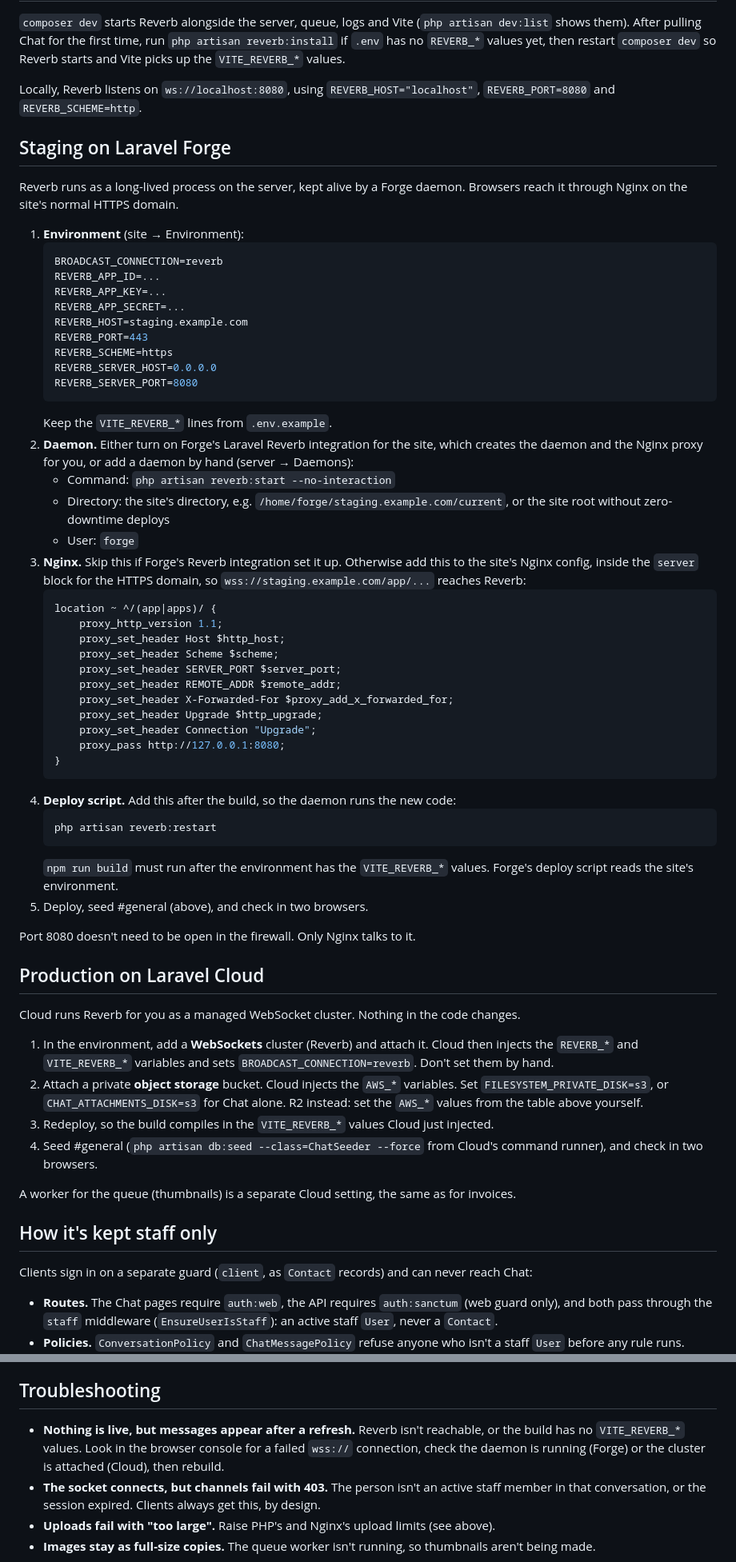
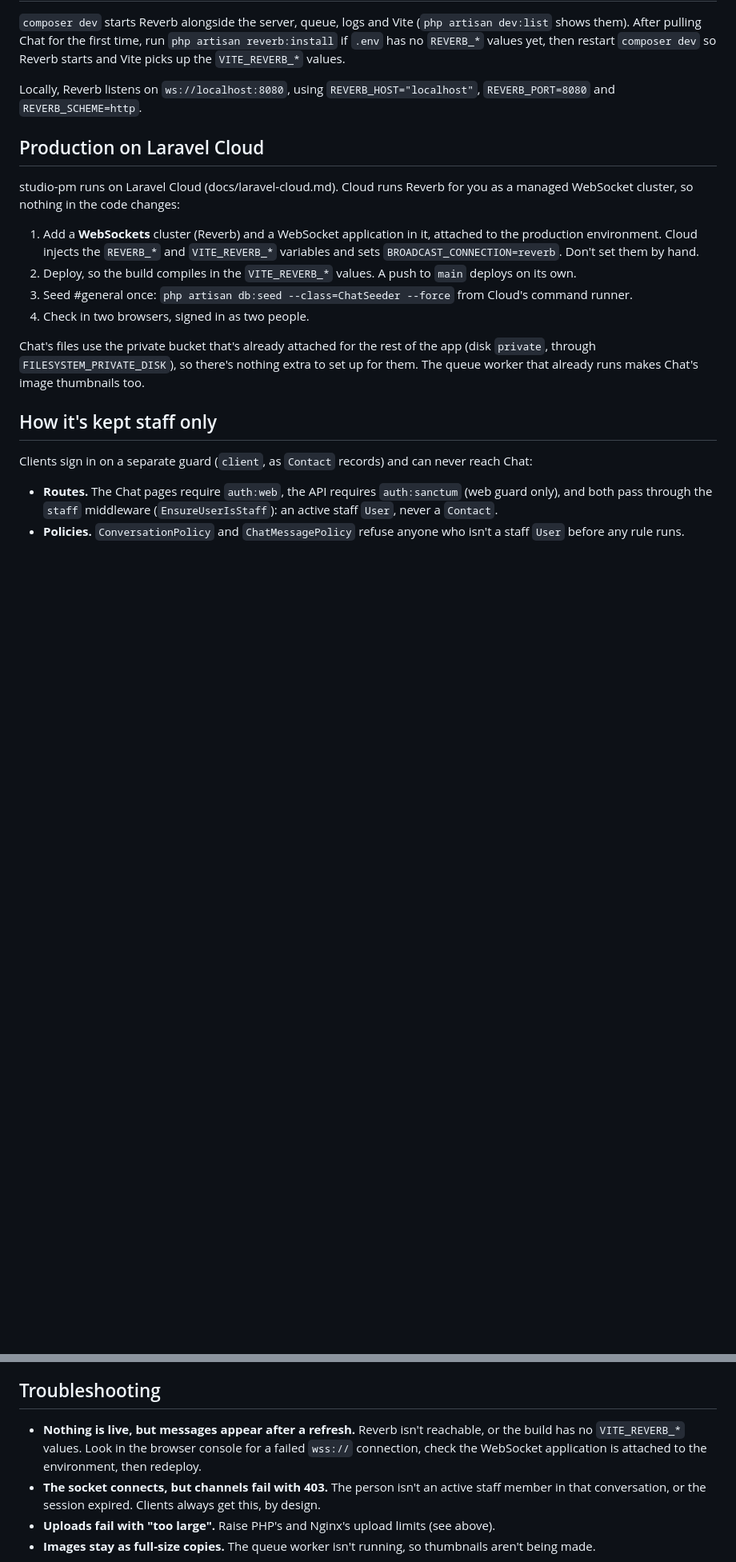
Before and after one commit to madmadmad/studio-pm, a Markdown page: docs/chat.md, 2 parts joined by grey strips. Shown at 80% size. GitHub-like rendering; blank space fills up the shorter version.

Commit message:
Chat docs: Laravel Cloud, not Forge
Co-Authored-By: Claude Opus 5.5 <noreply@anthropic.com>

````diff
--- a/docs/chat.md
+++ b/docs/chat.md
@@ -71,60 +71,16 @@ Real-time delivery does not use the queue: messages, edits, deletes and reaction
 
 Locally, Reverb listens on `ws://localhost:8080`, using `REVERB_HOST="localhost"`, `REVERB_PORT=8080` and `REVERB_SCHEME=http`.
 
-## Staging on Laravel Forge
-
-Reverb runs as a long-lived process on the server, kept alive by a Forge daemon. Browsers reach it through Nginx on the site's normal HTTPS domain.
-
-1. **Environment** (site → Environment):
-   ```env
-   BROADCAST_CONNECTION=reverb
-   REVERB_APP_ID=...
-   REVERB_APP_KEY=...
-   REVERB_APP_SECRET=...
-   REVERB_HOST=staging.example.com
-   REVERB_PORT=443
-   REVERB_SCHEME=https
-   REVERB_SERVER_HOST=0.0.0.0
-   REVERB_SERVER_PORT=8080
-   ```
-   Keep the `VITE_REVERB_*` lines from `.env.example`.
-2. **Daemon.** Either turn on Forge's Laravel Reverb integration for the site, which creates the daemon and the Nginx proxy for you, or add a daemon by hand (server → Daemons):
-   - Command: `php artisan reverb:start --no-interaction`
-   - Directory: the site's directory, e.g. `/home/forge/staging.example.com/current`, or the site root without zero-downtime deploys
-   - User: `forge`
-3. **Nginx.** Skip this if Forge's Reverb integration set it up. Otherwise add this to the site's Nginx config, inside the `server` block for the HTTPS domain, so `wss://staging.example.com/app/...` reaches Reverb:
-   ```nginx
-   location ~ ^/(app|apps)/ {
-       proxy_http_version 1.1;
-       proxy_set_header Host $http_host;
-       proxy_set_header Scheme $scheme;
-       proxy_set_header SERVER_PORT $server_port;
-       proxy_set_header REMOTE_ADDR $remote_addr;
-       proxy_set_header X-Forwarded-For $proxy_add_x_forwarded_for;
-       proxy_set_header Upgrade $http_upgrade;
-       proxy_set_header Connection "Upgrade";
-       proxy_pass http://127.0.0.1:8080;
-   }
-   ```
-4. **Deploy script.** Add this after the build, so the daemon runs the new code:
-   ```bash
-   php artisan reverb:restart
-   ```
-   `npm run build` must run after the environment has the `VITE_REVERB_*` values. Forge's deploy script reads the site's environment.
-5. Deploy, seed #general (above), and check in two browsers.
-
-Port 8080 doesn't need to be open in the firewall. Only Nginx talks to it.
-
 ## Production on Laravel Cloud
 
-Cloud runs Reverb for you as a managed WebSocket cluster. Nothing in the code changes.
+studio-pm runs on Laravel Cloud (docs/laravel-cloud.md). Cloud runs Reverb for you as a managed WebSocket cluster, so nothing in the code changes:
 
-1. In the environment, add a **WebSockets** cluster (Reverb) and attach it. Cloud then injects the `REVERB_*` and `VITE_REVERB_*` variables and sets `BROADCAST_CONNECTION=reverb`. Don't set them by hand.
-2. Attach a private **object storage** bucket. Cloud injects the `AWS_*` variables. Set `FILESYSTEM_PRIVATE_DISK=s3`, or `CHAT_ATTACHMENTS_DISK=s3` for Chat alone. R2 instead: set the `AWS_*` values from the table above yourself.
-3. Redeploy, so the build compiles in the `VITE_REVERB_*` values Cloud just injected.
-4. Seed #general (`php artisan db:seed --class=ChatSeeder --force` from Cloud's command runner), and check in two browsers.
+1. Add a **WebSockets** cluster (Reverb) and a WebSocket application in it, attached to the production environment. Cloud injects the `REVERB_*` and `VITE_REVERB_*` variables and sets `BROADCAST_CONNECTION=reverb`. Don't set them by hand.
+2. Deploy, so the build compiles in the `VITE_REVERB_*` values. A push to `main` deploys on its own.
+3. Seed #general once: `php artisan db:seed --class=ChatSeeder --force` from Cloud's command runner.
+4. Check in two browsers, signed in as two people.
 
-A worker for the queue (thumbnails) is a separate Cloud setting, the same as for invoices.
+Chat's files use the private bucket that's already attached for the rest of the app (disk `private`, through `FILESYSTEM_PRIVATE_DISK`), so there's nothing extra to set up for them. The queue worker that already runs makes Chat's image thumbnails too.
 
 ## How it's kept staff only
 
@@ -151,7 +107,7 @@ Message bodies are stored as plain text, with each mention as a `<@user_id>` tok
 
 ## Troubleshooting
 
-- **Nothing is live, but messages appear after a refresh.** Reverb isn't reachable, or the build has no `VITE_REVERB_*` values. Look in the browser console for a failed `wss://` connection, check the daemon is running (Forge) or the cluster is attached (Cloud), then rebuild.
+- **Nothing is live, but messages appear after a refresh.** Reverb isn't reachable, or the build has no `VITE_REVERB_*` values. Look in the browser console for a failed `wss://` connection, check the WebSocket application is attached to the environment, then redeploy.
 - **The socket connects, but channels fail with 403.** The person isn't an active staff member in that conversation, or the session expired. Clients always get this, by design.
 - **Uploads fail with "too large".** Raise PHP's and Nginx's upload limits (see above).
 - **Images stay as full-size copies.** The queue worker isn't running, so thumbnails aren't being made.
````
Also changed, not shown: other parts of docs/chat.md (+4 -4 lines).
